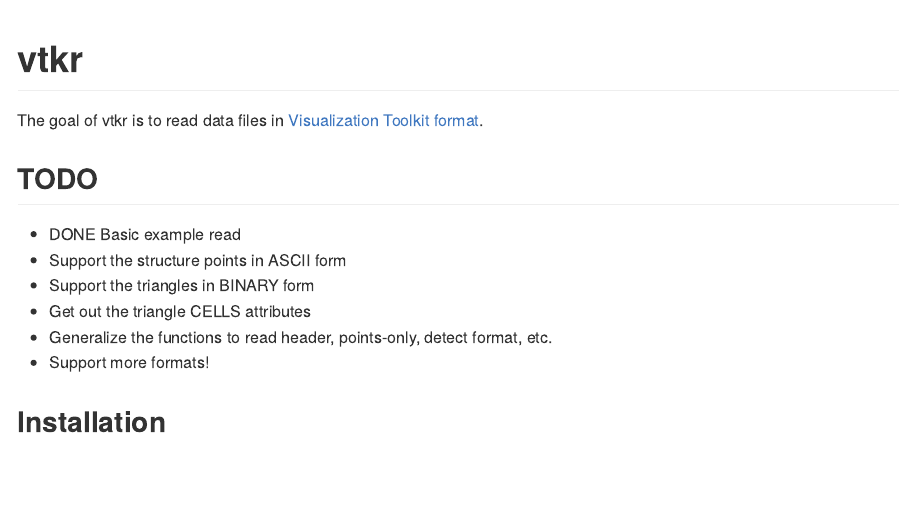
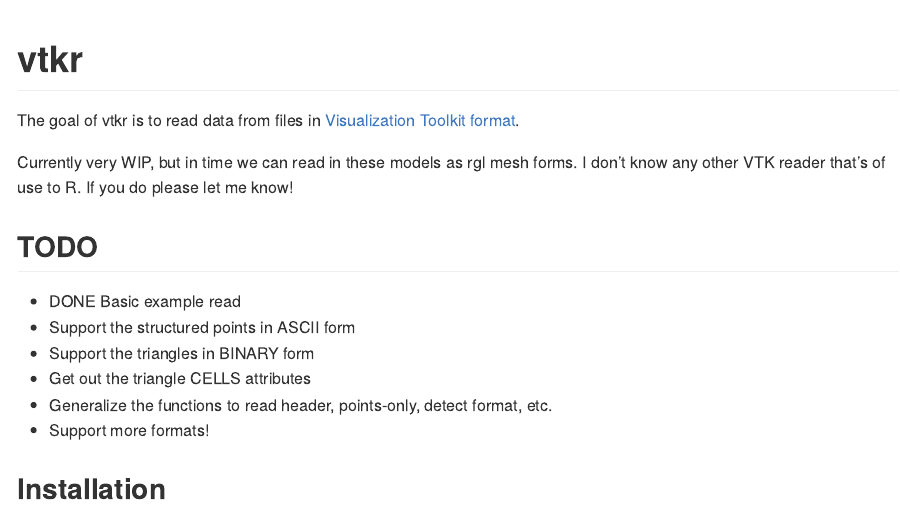
Before and after one commit to hypertidy/vtkr, an R Markdown document (README.Rmd): the page in a window 1100 px wide, from its top. The pictures show the output file README.md that the author committed with the source, drawn offline in the style of GitHub; badge pictures from the web are left out.

Commit message:
spelling, finesse readme

```diff
--- a/README.Rmd
+++ b/README.Rmd
@@ -20,12 +20,15 @@ knitr::opts_chunk$set(
 [![AppVeyor build status](https://ci.appveyor.com/api/projects/status/github/hypertidy/vtkr?branch=master&svg=true)](https://ci.appveyor.com/project/hypertidy/vtkr)
 <!-- badges: end -->
 
-The goal of vtkr is to read data files in [Visualization Toolkit format](https://en.wikipedia.org/wiki/VTK).
+The goal of vtkr is to read data from files in [Visualization Toolkit format](https://en.wikipedia.org/wiki/VTK).
+
+Currently very WIP, but in time we can read in these models as rgl mesh forms. I don't know any other VTK reader
+that's of use to R. If you do please let me know!
 
 ## TODO
 
 * DONE Basic example read
-* Support the structure points in ASCII form
+* Support the structured points in ASCII form
 * Support the triangles in BINARY form
 * Get out the triangle CELLS attributes
 * Generalize the functions to read header, points-only, detect format, etc.
```
Also changed, not shown: README.md, 3 other files.
